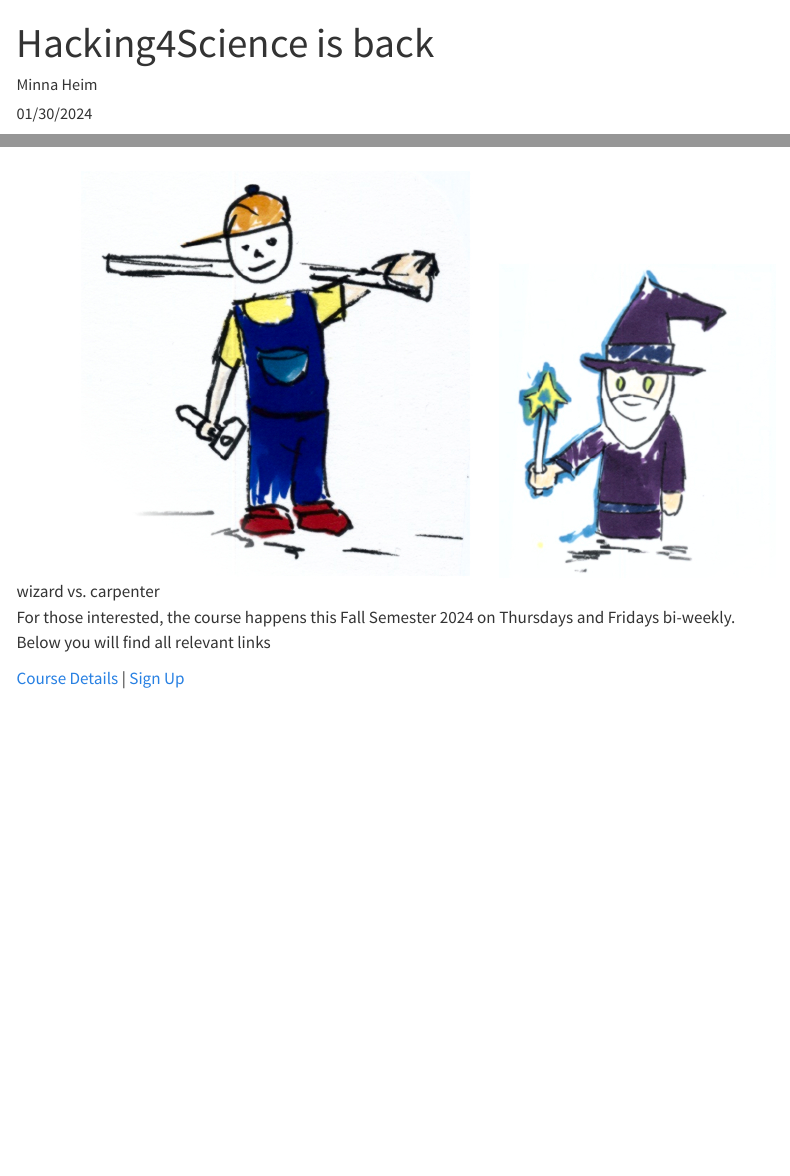
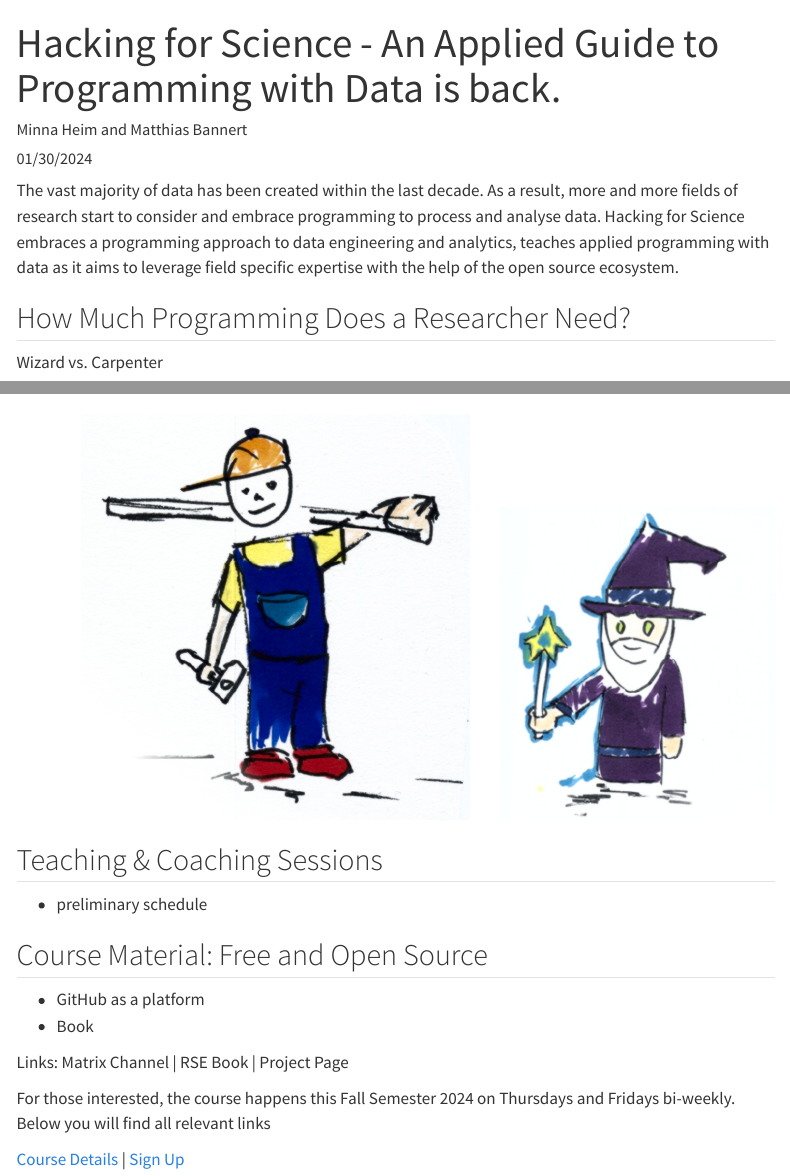
Before and after one commit to rseed-koflab/rseed-koflab.github.io, a Quarto document (posts/h4sci/index.qmd): the page in a window 1100 px wide, from its top, and a second part further down, joined at a grey line. Rendered offline with R 4.5, knitr and Pandoc in place of Quarto, with nearby package versions; menus at the side of the page are left out.

Commit message:
adding more to h4sci post

```diff
--- a/posts/h4sci/index.qmd
+++ b/posts/h4sci/index.qmd
@@ -1,20 +1,49 @@
 ---
-title: "Hacking4Science is back"
-description: "Hacking4Science is a highly interactive, online course providing non-computer science PhD students valuable big picture guidance and teaching hands-on software development skills. It is schedules to happen again in the Fall Semester 2024, bi-weekly on Thursdays and Fridays."
-author: "Minna Heim"
+title: "Hacking for Science - An Applied Guide to Programming with Data is back."
+description: "After a 1-year hiatus, Hacking for Science is back. Hacking for Science is a highly interactive, online course for PhD students that is open to interested guests. The idea behind Hacking for Science is to build a solid understanding of core technologies and concepts to help researchers develop a data processing strategy and increase one's possibilities when working with data. The course approach is to single out concepts from software development that are fairly easy to adopt and useful to scientists. Hacking for Science scheduled to happen again in the fall semester of 2024, subscription via the ETH course catalog will open soon."
+author: "Minna Heim and Matthias Bannert"
 date: "01/30/2024"
 categories:
     - teaching
+    - coaching
     - economic data
     - software skills
     - RSEED news
 ---
 
-### Wizard vs. Carpenter
+
+The vast majority of data has been created within the last decade. As a result, more and more fields of research start to consider and embrace programming to process and analyse data. Hacking for Science embraces a programming approach to data engineering and analytics, teaches applied programming with data as it aims to leverage field specific expertise with the help of the open source ecosystem.
+
+## How Much Programming Does a Researcher Need?
+
+Wizard vs. Carpenter
 
 Hacking for Social Scientists is a guide to programming with data, taught by Dr. Matthias Bannert. It is tailored to the needs of a field in which scholars’ typical curricula do not contain a strong programming component. Yet this course argues that what the open source community calls a ‘software carpentry’ level is totally within reach for a quantitative social scientist and well worth the investment. Therefore, the motto wizard vs. carpenter signals that being able to code on a carpentry-level leverages field specific expertise and fosters interdisciplinary collaboration, as source code continues to become an important communication channel, whereas wizardry, although essential, is not as important for an average quantitative social scientist.
+![wizard vs. carpenter](wizardry.jpg)
 
-![wizard vs. carpenter](wizardry.jpg)
+## Teaching & Coaching Sessions
+
+
+- preliminary schedule
+
+
+## Course Material: Free and Open Source
+
+- GitHub as a platform
+- Book
+
+
+
+
+
+
+
+
+
+
+
+Links: Matrix Channel | RSE Book | Project Page
+
 
 For those interested, the course happens this Fall Semester 2024 on Thursdays and Fridays bi-weekly. Below you will find all relevant links
 
```
